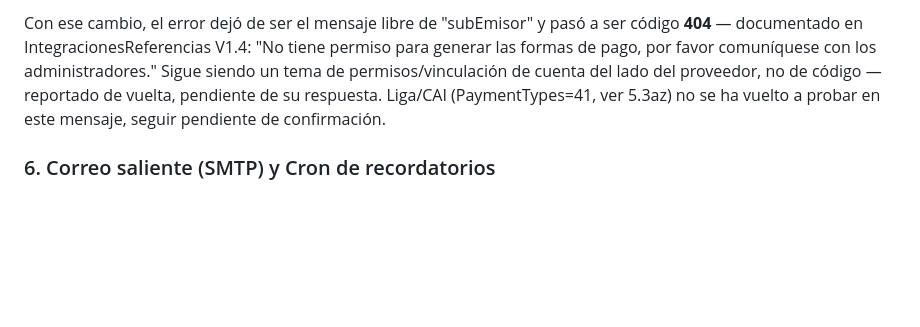
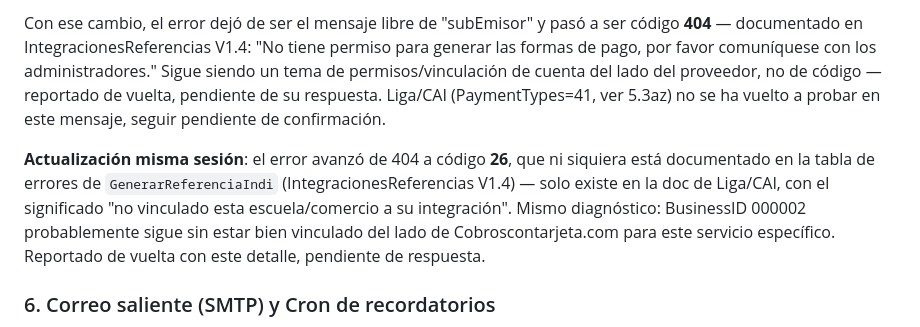
Before and after one commit to Sangigi/EduPago, a Markdown page: PRODUCCION.md, the part around the change. GitHub-like rendering; blank space fills up the shorter version.

Commit message:
Prueba cambio

```diff
--- a/PRODUCCION.md
+++ b/PRODUCCION.md
@@ -470,6 +470,8 @@ Cobroscontarjeta.com pidió (09-sep-2026) regresar el BusinessID de Referencias
 
 Con ese cambio, el error dejó de ser el mensaje libre de "subEmisor" y pasó a ser código **404** — documentado en IntegracionesReferencias V1.4: "No tiene permiso para generar las formas de pago, por favor comuníquese con los administradores." Sigue siendo un tema de permisos/vinculación de cuenta del lado del proveedor, no de código — reportado de vuelta, pendiente de su respuesta. Liga/CAI (PaymentTypes=41, ver 5.3az) no se ha vuelto a probar en este mensaje, seguir pendiente de confirmación.
 
+**Actualización misma sesión**: el error avanzó de 404 a código **26**, que ni siquiera está documentado en la tabla de errores de `GenerarReferenciaIndi` (IntegracionesReferencias V1.4) — solo existe en la doc de Liga/CAI, con el significado "no vinculado esta escuela/comercio a su integración". Mismo diagnóstico: BusinessID 000002 probablemente sigue sin estar bien vinculado del lado de Cobroscontarjeta.com para este servicio específico. Reportado de vuelta con este detalle, pendiente de respuesta.
+
 ### 6. Correo saliente (SMTP) y Cron de recordatorios
 - `config.php` ya apunta a `contacto@pagalaescuela.com` (mail.pagalaescuela.com:465, SSL). Solo falta reemplazar `SMTP_PASS` con la contraseña real de esa cuenta.
 - ⚠️ `config.php` está versionado en este repo con credenciales reales (y ya se filtró dos veces por estar en un repo público — ver los comentarios "ROTADO" en el archivo). Antes de subir la contraseña SMTP real, considera moverlo a `.gitignore` o a variables de entorno.
```
